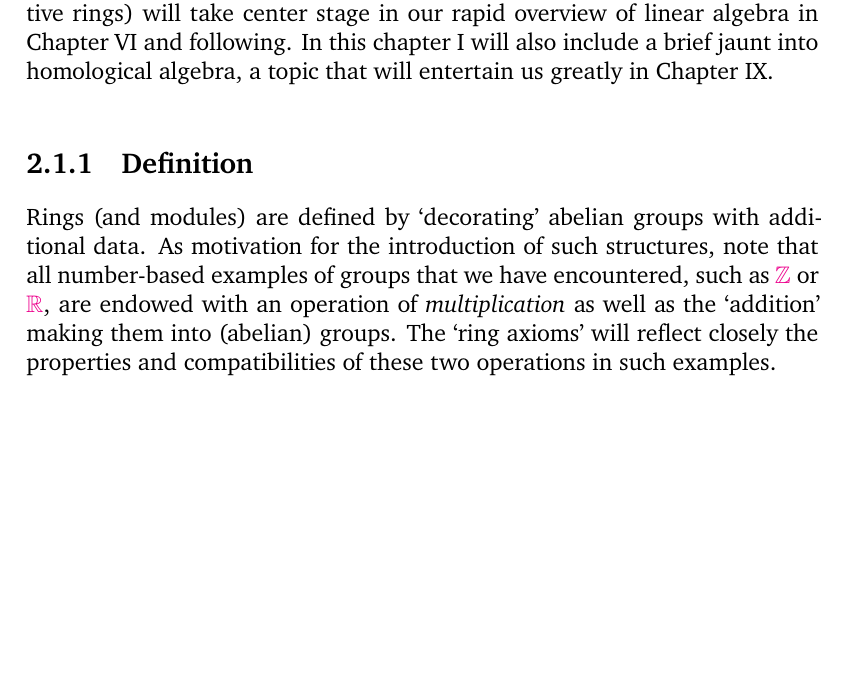
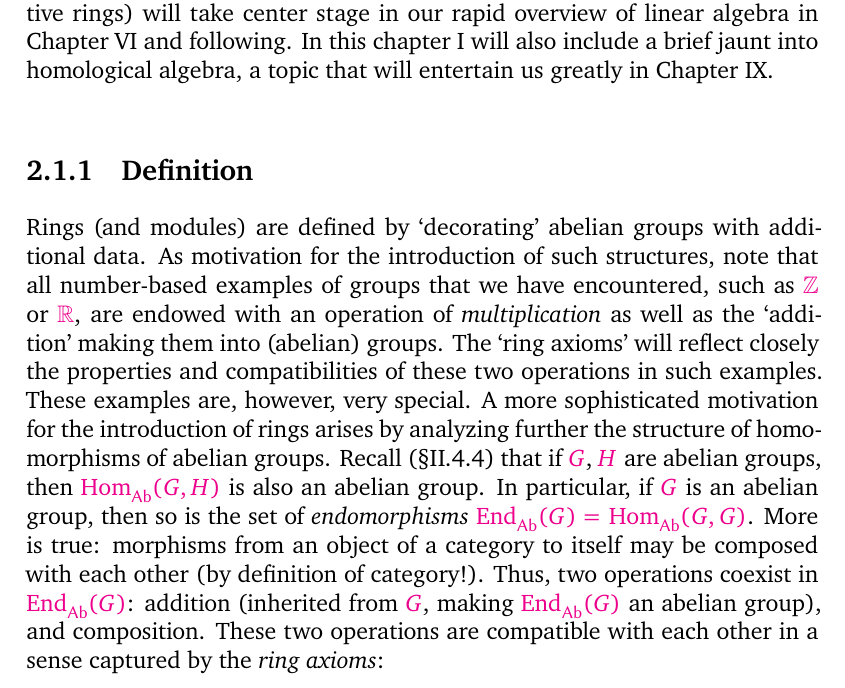
Before and after one commit to kvanvels/algebra_0, a LaTeX thesis (master.tex, which reads chapters/rings.tex): part of page 41 of 47, cut so that both start at the same text, the shorter picture padded with empty space. Compiled offline with XeLaTeX; a missing font is replaced by an installed copy or a similar font.

Commit message:
rings: convert §1.1 Definition paragraph 2

```diff
--- a/chapters/rings.tex
+++ b/chapters/rings.tex
@@ -22,21 +22,14 @@ examples of groups that we have encountered, such as $\mathbb{Z}$ or $\mathbb{R}
 are endowed with an operation of \emph{multiplication} as well as the `addition' making
 them into (abelian) groups. The `ring axioms' will reflect closely the properties and
 compatibilities of these two operations in such examples.
-% These examples are, however, very special. A more sophisticated motivation
-% for the introduction of rings arises by analyzing further the structure of
-% homomor-
-% phisms of abelian groups. Recall (\S{}II.4.4) that if G, H are abelian groups,
-% then
-% HomAb (G, H) is also an abelian group. In particular, if G is an abelian group,
-% then
-% so is the set of endomorphisms EndAb(G) = HomAb (G, G). More is true: mor-
-% phisms from an object of a category to itself may be composed with each other
-% (by
-% definition of category!). Thus, two operations coexist in EndAb (G): addition
-% (in-
-% herited from G, making EndAb (G) an abelian group), and composition. These two
-% operations are compatible with each other in a sense captured by the ring
-% axioms:
+These examples are, however, very special. A more sophisticated motivation
+for the introduction of rings arises by analyzing further the structure of
+homomorphisms of abelian groups. Recall (\S{}II.4.4) that if $G$, $H$ are abelian groups,
+then $\operatorname{Hom}_{\mathsf{Ab}}(G, H)$ is also an abelian group. In particular, if $G$ is an abelian group,
+then so is the set of \emph{endomorphisms} $\operatorname{End}_{\mathsf{Ab}}(G) = \operatorname{Hom}_{\mathsf{Ab}}(G, G)$. More is true: morphisms from an object of a category to itself may be composed with each other (by
+definition of category!). Thus, two operations coexist in $\operatorname{End}_{\mathsf{Ab}}(G)$: addition
+(inherited from $G$, making $\operatorname{End}_{\mathsf{Ab}}(G)$ an abelian group), and composition. These two
+operations are compatible with each other in a sense captured by the \emph{ring axioms}:
 % Definition 1.1. A ring (R, +, \cdot ) is an abelian group (R, +) endowed with a
 % second
 % binary operation \cdot , satisfying on its own the requirements of being
```
